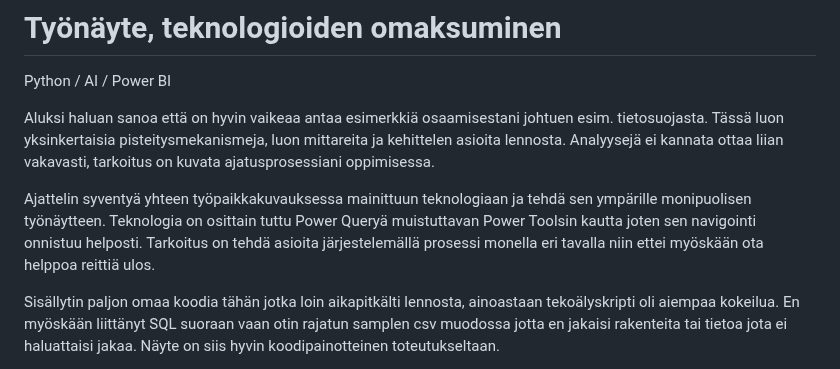
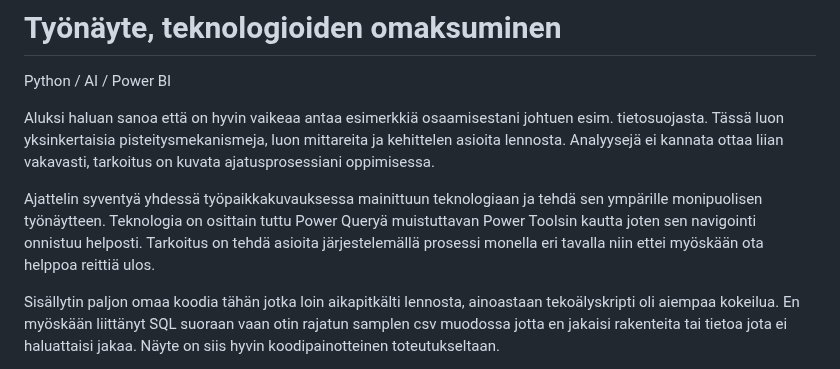
Before and after one commit to Mauno934/Tyonayte, a Markdown page: README.md, the part around the change. Rendered like a GitHub page.

```diff
--- a/README.md
+++ b/README.md
@@ -5,7 +5,7 @@ Aluksi haluan sanoa että on hyvin vaikeaa antaa esimerkkiä osaamisestani johtu
 
 
 
-Ajattelin syventyä yhteen työpaikkakuvauksessa mainittuun teknologiaan ja tehdä sen ympärille monipuolisen työnäytteen. Teknologia on osittain tuttu Power Queryä muistuttavan Power Toolsin kautta joten sen navigointi onnistuu helposti. Tarkoitus on tehdä asioita järjestelemällä prosessi monella eri tavalla niin ettei myöskään ota helppoa reittiä ulos.
+Ajattelin syventyä yhdessä työpaikkakuvauksessa mainittuun teknologiaan ja tehdä sen ympärille monipuolisen työnäytteen. Teknologia on osittain tuttu Power Queryä muistuttavan Power Toolsin kautta joten sen navigointi onnistuu helposti. Tarkoitus on tehdä asioita järjestelemällä prosessi monella eri tavalla niin ettei myöskään ota helppoa reittiä ulos.
 
 Sisällytin paljon omaa koodia tähän jotka loin aikapitkälti lennosta, ainoastaan tekoälyskripti oli aiempaa kokeilua. En myöskään liittänyt SQL suoraan vaan otin rajatun samplen csv muodossa jotta en jakaisi rakenteita tai tietoa
 jota ei haluattaisi jakaa. Näyte on siis hyvin koodipainotteinen toteutukseltaan.
```
